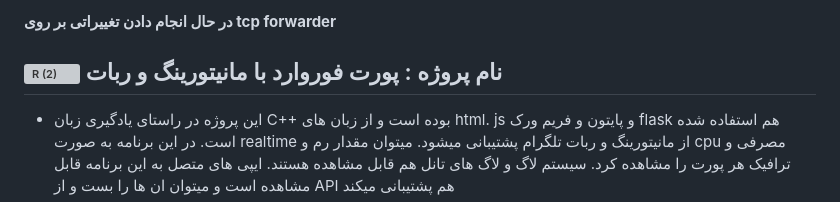
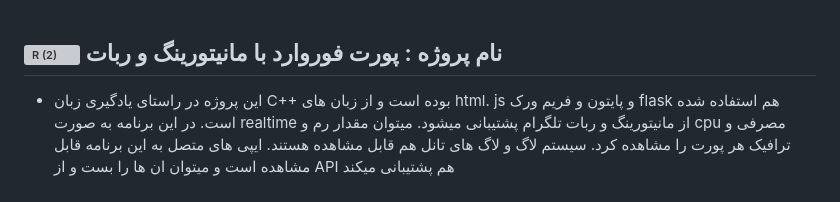
Before and after one commit to Azumi67/proxyforwarder, a Markdown page: README.md, the part around the change. Drawn GitHub-style; grey boxes are pictures that could not be loaded.

```diff
--- a/README.md
+++ b/README.md
@@ -1,5 +1,3 @@
-**در حال انجام دادن تغییراتی بر روی tcp forwarder**
-
 ![R (2)](https://github.com/Azumi67/PrivateIP-Tunnel/assets/119934376/a064577c-9302-4f43-b3bf-3d4f84245a6f)
 نام پروژه : پورت فوروارد با مانیتورینگ و ربات
 --
```
